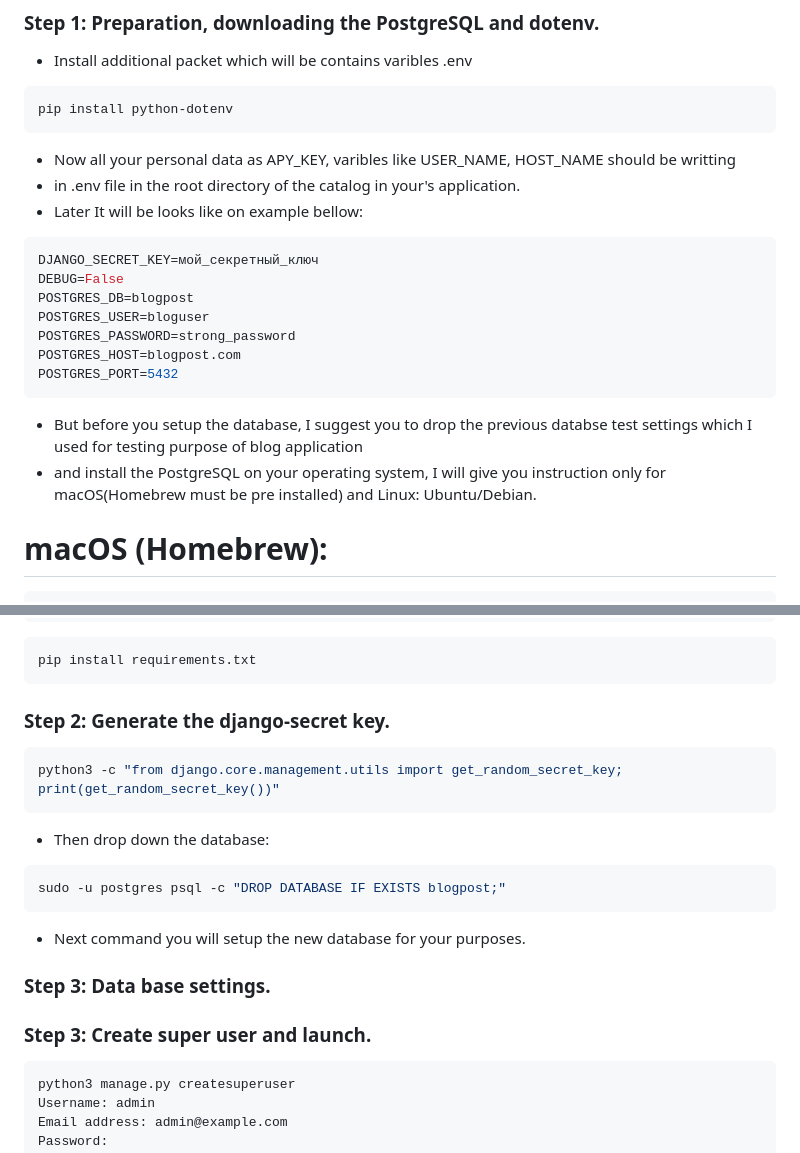
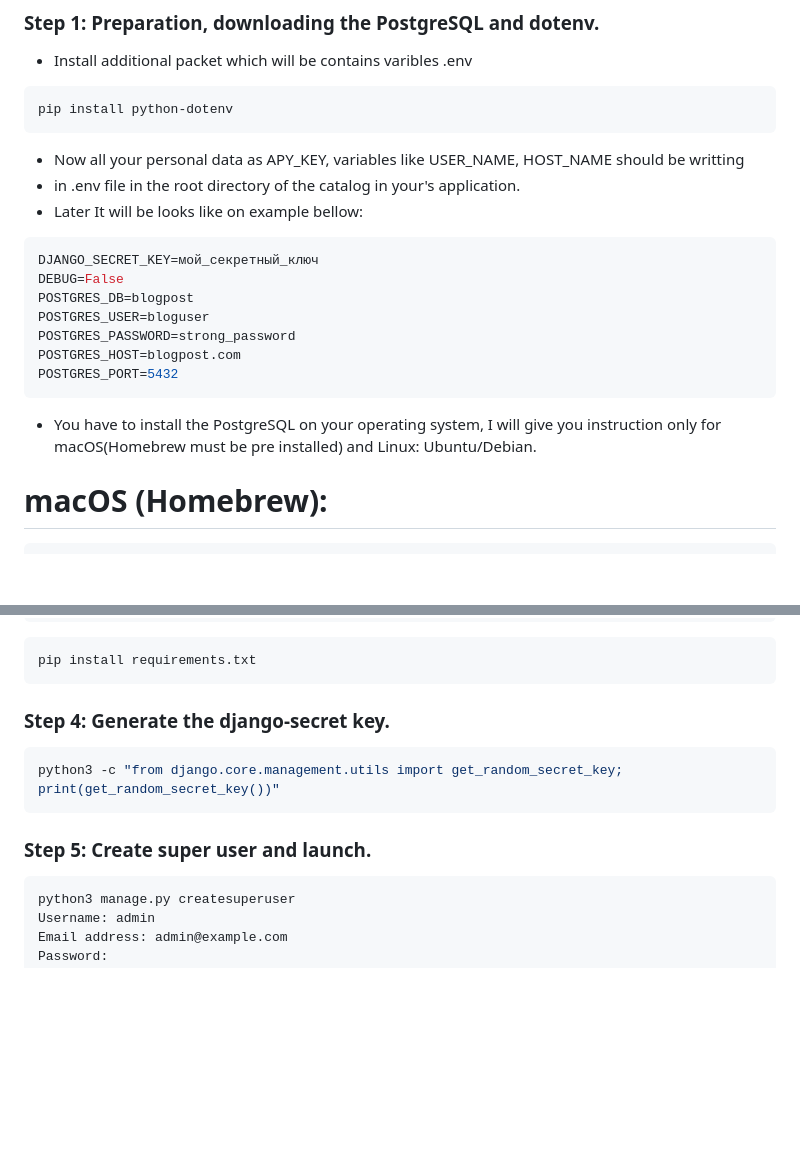
Before and after one commit to ArutyunyanA/Django-Blog, a Markdown page: README.md, 2 parts joined by grey strips. GitHub-like rendering; blank space fills up the shorter version.

````diff
--- a/README.md
+++ b/README.md
@@ -47,7 +47,7 @@
 ```bash
 pip install python-dotenv
 ```
-- Now all your personal data as APY_KEY, varibles like USER_NAME, HOST_NAME should be writting
+- Now all your personal data as APY_KEY, variables like USER_NAME, HOST_NAME should be writting
 - in .env file in the root directory of the catalog in your's application.
 - Later It will be looks like on example bellow:
 ```python3
@@ -59,8 +59,7 @@ POSTGRES_PASSWORD=strong_password
 POSTGRES_HOST=blogpost.com
 POSTGRES_PORT=5432
 ```
-- But before you setup the database, I suggest you to drop the previous databse test settings which I used for testing purpose of blog application
-- and install the PostgreSQL on your operating system, I will give you instruction only for macOS(Homebrew must be pre installed) and Linux: Ubuntu/Debian.
+- You have to install the PostgreSQL on your operating system, I will give you instruction only for macOS(Homebrew must be pre installed) and Linux: Ubuntu/Debian.
 # macOS (Homebrew):
 ```bash
 brew install postgresql@16
@@ -91,24 +127,13 @@ source .venv/bin/activate
 ```python3
 pip install requirements.txt
 ```
-### Step 2: Generate the django-secret key.
+### Step 4: Generate the django-secret key.
 
 ```python3
 python3 -c "from django.core.management.utils import get_random_secret_key; print(get_random_secret_key())"
 ```
 
-- Then drop down the database:
-```bash
-sudo -u postgres psql -c "DROP DATABASE IF EXISTS blogpost;"
-```
-- Next command you will setup the new database for your purposes.
-
-
-### Step 3: Data base settings.
-
-
-
-### Step 3: Create super user and launch.
+### Step 5: Create super user and launch.
 
 ```python3
 python3 manage.py createsuperuser
````
Also changed, not shown: other parts of README.md (+38 -1 lines).
